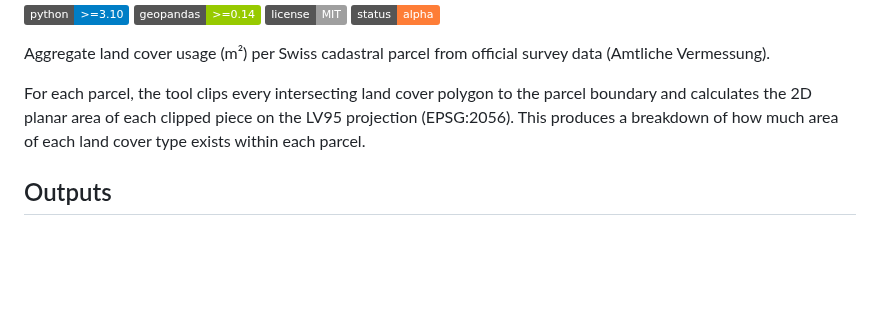
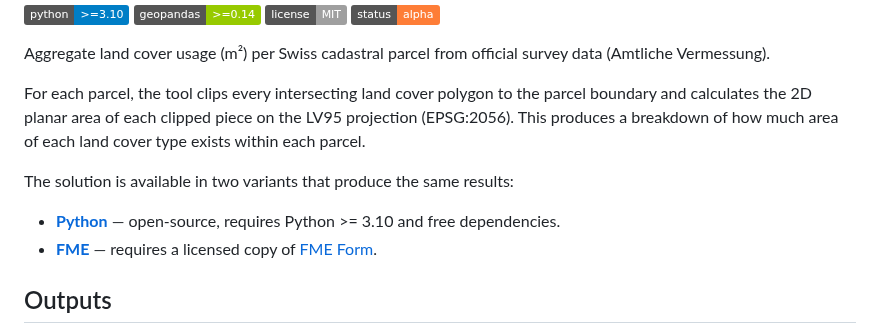
Before and after one commit to bbl-dres/landcover-survey, a Markdown page: README.md, the part around the change. Rendered like a GitHub page; badges without logos; blank space fills up the shorter version.

Commit message:
Add note about Python and FME workflow variants to README
Both produce the same results; FME requires a licensed copy of FME Form.

https://claude.ai/code/session_01TTo7qE9yqSNHXmHjkwCvow

```diff
--- a/README.md
+++ b/README.md
@@ -9,6 +9,11 @@
 Aggregate land cover usage (m²) per Swiss cadastral parcel from official survey data (Amtliche Vermessung).
 
 For each parcel, the tool clips every intersecting land cover polygon to the parcel boundary and calculates the 2D planar area of each clipped piece on the LV95 projection (EPSG:2056). This produces a breakdown of how much area of each land cover type exists within each parcel.
+
+The solution is available in two variants that produce the same results:
+
+- **[Python](python/)** — open-source, requires Python >= 3.10 and free dependencies.
+- **[FME](fme/)** — requires a licensed copy of [FME Form](https://fme.safe.com/fme-form/).
 
 ## Outputs
 
```
